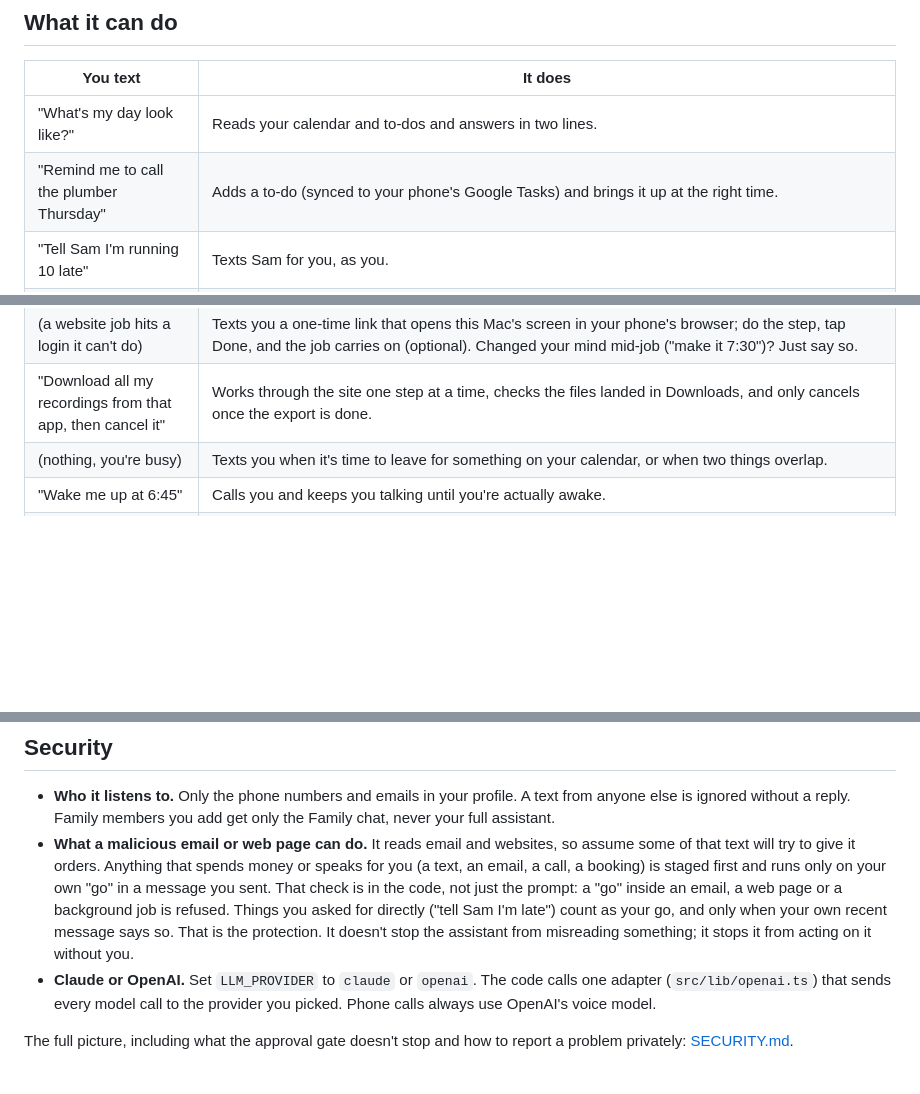
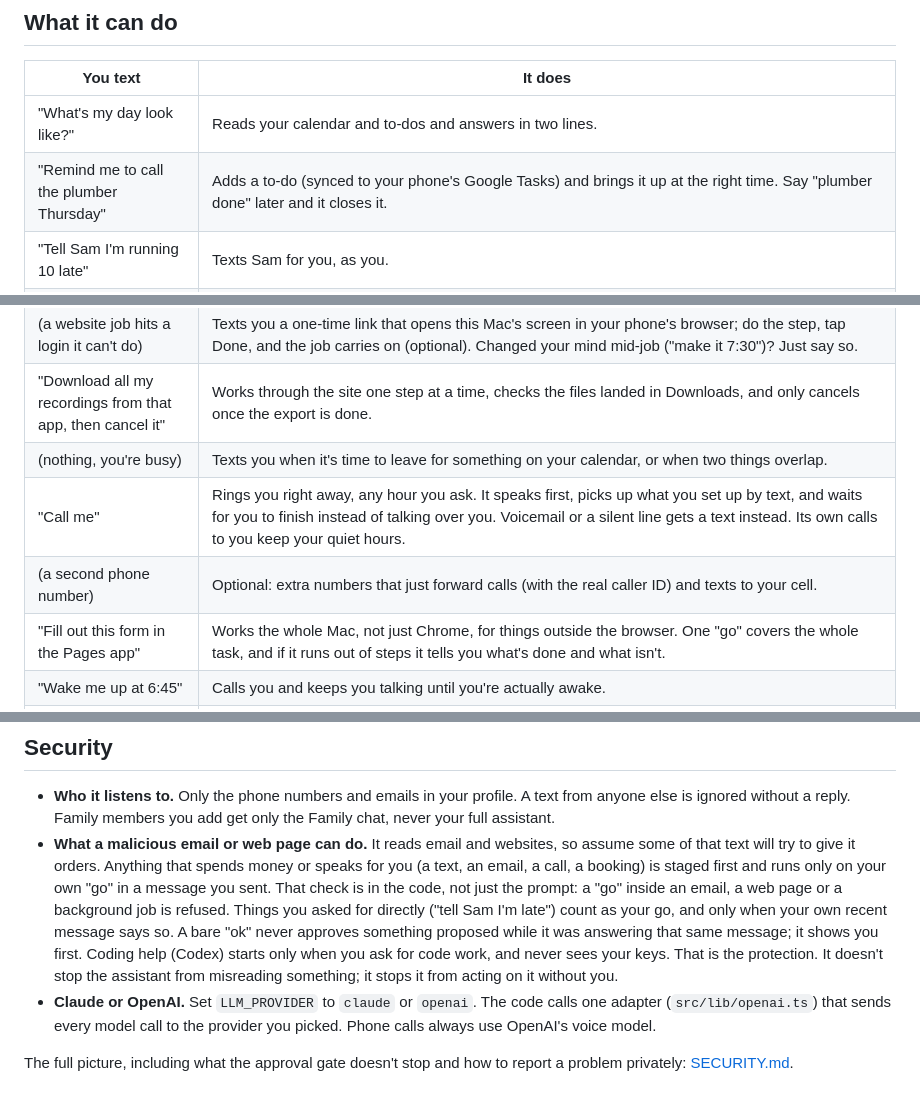
Before and after one commit to manavpthaker/dialzero, a Markdown page: README.md, 3 parts joined by grey strips. Rendered like a GitHub page; blank space fills up the shorter version.

Commit message:
README and SECURITY.md: call me, forwarding numbers, desktop tasks, "X done", and the security pass
Co-Authored-By: Claude <noreply@anthropic.com>

```diff
--- a/README.md
+++ b/README.md
@@ -109,7 +109,7 @@ Your personal files (`.env`, `config/profile.json`, your own `context/` files an
 | You text | It does |
 |---|---|
 | "What's my day look like?" | Reads your calendar and to-dos and answers in two lines. |
-| "Remind me to call the plumber Thursday" | Adds a to-do (synced to your phone's Google Tasks) and brings it up at the right time. |
+| "Remind me to call the plumber Thursday" | Adds a to-do (synced to your phone's Google Tasks) and brings it up at the right time. Say "plumber done" later and it closes it. |
 | "Tell Sam I'm running 10 late" | Texts Sam for you, as you. |
 | "Email the landlord about the leak" | Writes and sends the email from your Gmail. |
 | "Call the dentist and move my cleaning to next week" | Phones them, handles the menu, talks to the front desk, texts you the result, and puts the new time on your calendar. It notes who it spoke with and any reference number, and uses that on the next call. If the menu only leads to voicemail, it leaves the message. If it can't get through, it tells you exactly where it got stuck. While it works it sends a short update now and then (never a barrage) and tells you the real time of the next call. |
@@ -118,6 +118,9 @@ Your personal files (`.env`, `config/profile.json`, your own `context/` files an
 | (a website job hits a login it can't do) | Texts you a one-time link that opens this Mac's screen in your phone's browser; do the step, tap Done, and the job carries on (optional). Changed your mind mid-job ("make it 7:30")? Just say so. |
 | "Download all my recordings from that app, then cancel it" | Works through the site one step at a time, checks the files landed in Downloads, and only cancels once the export is done. |
 | (nothing, you're busy) | Texts you when it's time to leave for something on your calendar, or when two things overlap. |
+| "Call me" | Rings you right away, any hour you ask. It speaks first, picks up what you set up by text, and waits for you to finish instead of talking over you. Voicemail or a silent line gets a text instead. Its own calls to you keep your quiet hours. |
+| (a second phone number) | Optional: extra numbers that just forward calls (with the real caller ID) and texts to your cell. |
+| "Fill out this form in the Pages app" | Works the whole Mac, not just Chrome, for things outside the browser. One "go" covers the whole task, and if it runs out of steps it tells you what's done and what isn't. |
 | "Wake me up at 6:45" | Calls you and keeps you talking until you're actually awake. |
 | "Hey Siri, ask Milo what's next" (whatever you named it) | Answers out loud from your iPhone, no Messages needed ([docs/VOICE.md](docs/VOICE.md)). |
 | "What did Sam and I talk about on Aug 12?" | Searches your texts by person (every number and email it has for them) and by date. |
@@ -177,7 +180,7 @@ Read [docs/PRIVACY.md](docs/PRIVACY.md). Short version: everything it knows live
 ## Security
 
 - **Who it listens to.** Only the phone numbers and emails in your profile. A text from anyone else is ignored without a reply. Family members you add get only the Family chat, never your full assistant.
-- **What a malicious email or web page can do.** It reads email and websites, so assume some of that text will try to give it orders. Anything that spends money or speaks for you (a text, an email, a call, a booking) is staged first and runs only on your own "go" in a message you sent. That check is in the code, not just the prompt: a "go" inside an email, a web page or a background job is refused. Things you asked for directly ("tell Sam I'm late") count as your go, and only when your own recent message says so. That is the protection. It doesn't stop the assistant from misreading something; it stops it from acting on it without you.
+- **What a malicious email or web page can do.** It reads email and websites, so assume some of that text will try to give it orders. Anything that spends money or speaks for you (a text, an email, a call, a booking) is staged first and runs only on your own "go" in a message you sent. That check is in the code, not just the prompt: a "go" inside an email, a web page or a background job is refused. Things you asked for directly ("tell Sam I'm late") count as your go, and only when your own recent message says so. A bare "ok" never approves something proposed while it was answering that same message; it shows you first. Coding help (Codex) starts only when you ask for code work, and never sees your keys. That is the protection. It doesn't stop the assistant from misreading something; it stops it from acting on it without you.
 - **Claude or OpenAI.** Set `LLM_PROVIDER` to `claude` or `openai`. The code calls one adapter (`src/lib/openai.ts`) that sends every model call to the provider you picked. Phone calls always use OpenAI's voice model.
 
 The full picture, including what the approval gate doesn't stop and how to report a problem privately: [SECURITY.md](SECURITY.md).
```
Also changed, not shown: SECURITY.md (+2 -2 lines).
